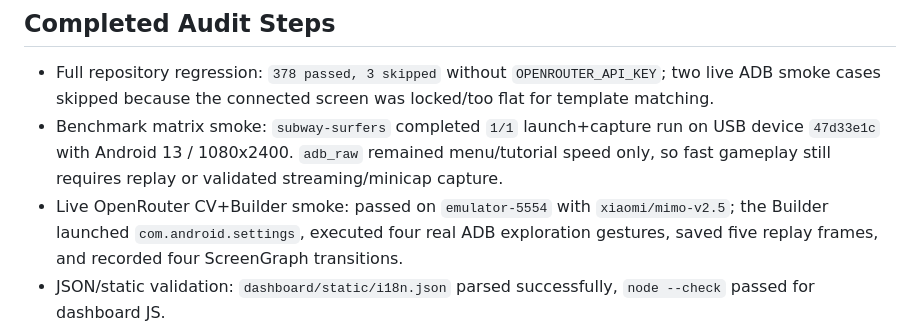
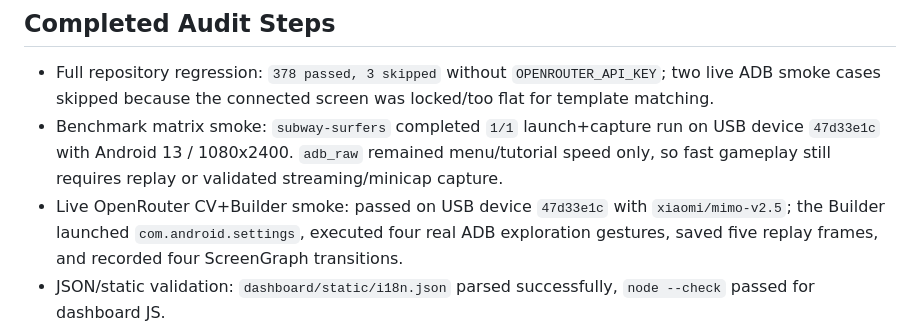
Before and after one commit to Flyozzzz/android-game-cv-autopilot, a Markdown page: docs/autopilot_builder_implementation_status.md, the part around the change. Rendered like a GitHub page.

```diff
--- a/docs/autopilot_builder_implementation_status.md
+++ b/docs/autopilot_builder_implementation_status.md
@@ -89,7 +89,7 @@ Result: `44 passed`, `100.00%` coverage for `core.autobuilder` and
   on USB device `47d33e1c` with Android 13 / 1080x2400. `adb_raw` remained
   menu/tutorial speed only, so fast gameplay still requires replay or validated
   streaming/minicap capture.
-- Live OpenRouter CV+Builder smoke: passed on `emulator-5554` with
+- Live OpenRouter CV+Builder smoke: passed on USB device `47d33e1c` with
   `xiaomi/mimo-v2.5`; the Builder launched `com.android.settings`, executed
   four real ADB exploration gestures, saved five replay frames, and recorded
   four ScreenGraph transitions.
```
Also changed, not shown: README.md (+2 -2 lines), docs/perception_roadmap.md (+2 -2 lines).
